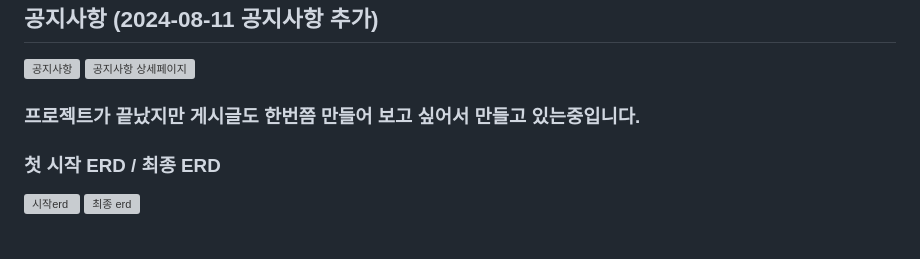
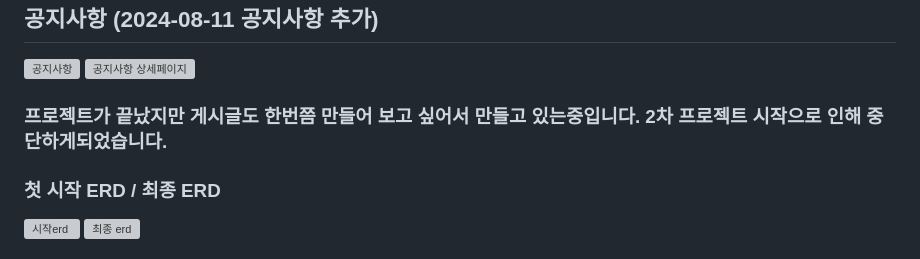
Before and after one commit to lolu1032/shop-project, a Markdown page: README.md, the part around the change. Drawn GitHub-style; grey boxes are pictures that could not be loaded.

```diff
--- a/README.md
+++ b/README.md
@@ -45,7 +45,7 @@ nts/assets/ace837f8-1cf3-44a4-9ae0-ba2eafbff3a4)
 ## 공지사항 (2024-08-11 공지사항 추가)
 ![공지사항](https://github.com/user-attachments/assets/0ae27176-fae0-4f28-a208-2a2146c69054)
 ![공지사항 상세페이지](https://github.com/user-attachments/assets/bc8cb11b-1f24-490c-b45b-2a4c89e3937e)
-### 프로젝트가 끝났지만 게시글도 한번쯤 만들어 보고 싶어서 만들고 있는중입니다.
+### 프로젝트가 끝났지만 게시글도 한번쯤 만들어 보고 싶어서 만들고 있는중입니다. 2차 프로젝트 시작으로 인해 중단하게되었습니다.
 
 ### 첫 시작 ERD / 최종 ERD
 <div style="display: flex; justify-content: space-between;">
```
